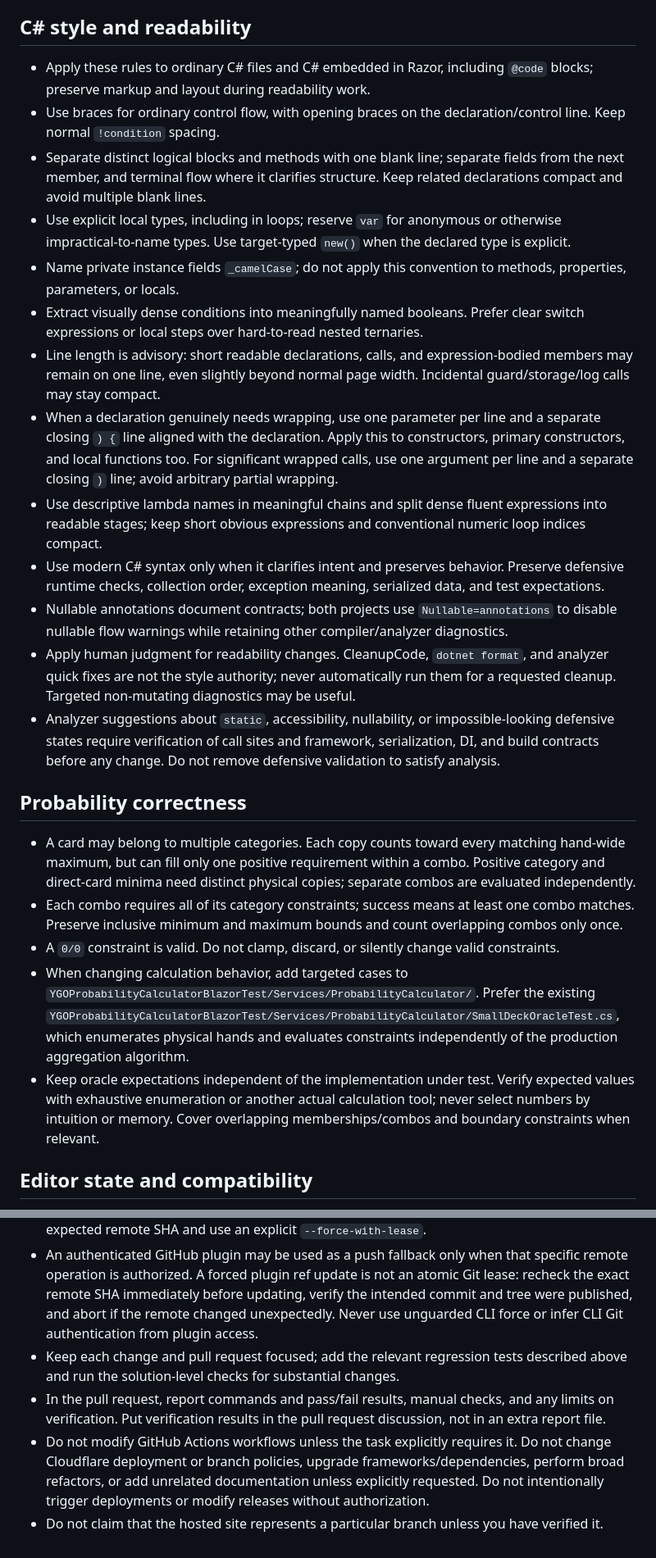
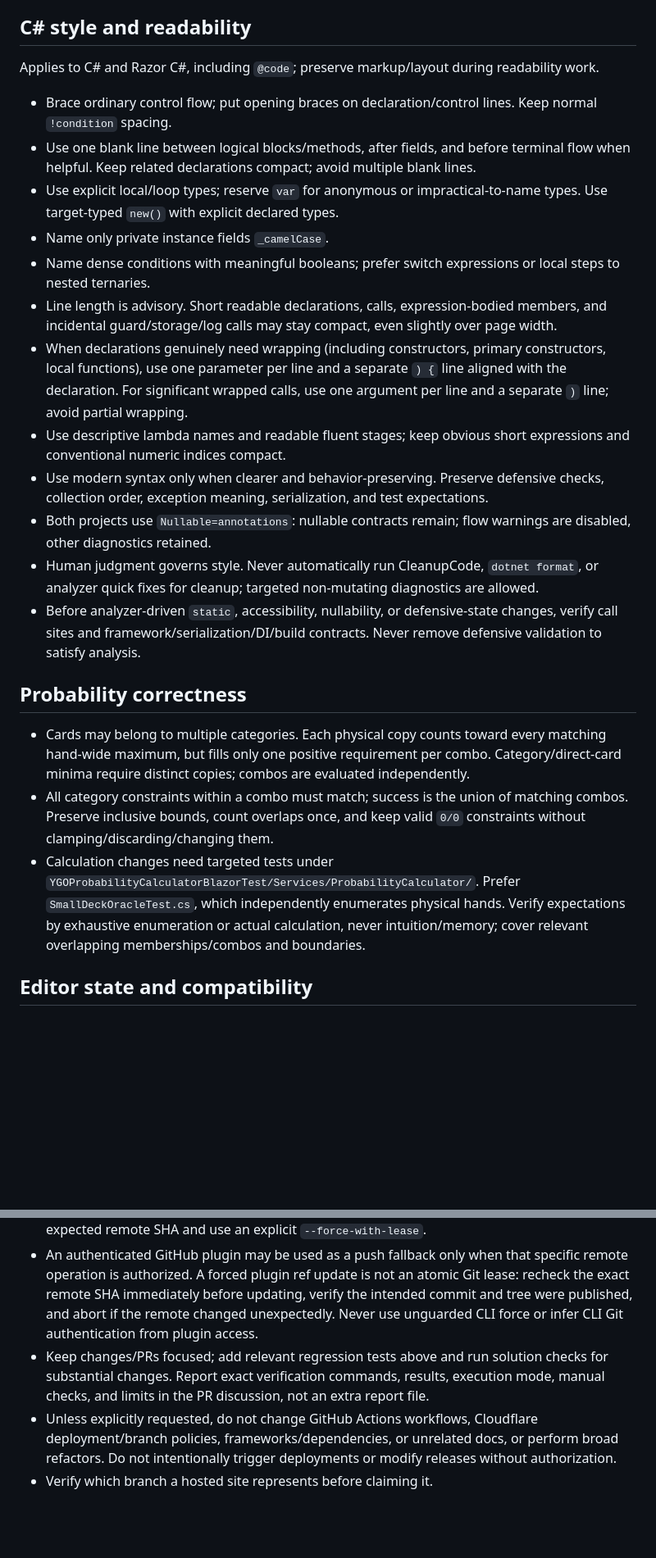
Before and after one commit to SeyTi01/ygo-advanced-probability-calculator-web, a Markdown page: AGENTS.md, 2 parts joined by grey strips. Shown at 82% size. GitHub-like rendering; blank space fills up the shorter version.

Commit message:
Shorten agent guidance and defer Linux recovery details

```diff
--- a/AGENTS.md
+++ b/AGENTS.md
@@ -104,27 +61,26 @@ The .NET 10 migration PR #46 contains one verified example of this workaround an
 
 ## C# style and readability
 
-- Apply these rules to ordinary C# files and C# embedded in Razor, including `@code` blocks; preserve markup and layout during readability work.
-- Use braces for ordinary control flow, with opening braces on the declaration/control line. Keep normal `!condition` spacing.
-- Separate distinct logical blocks and methods with one blank line; separate fields from the next member, and terminal flow where it clarifies structure. Keep related declarations compact and avoid multiple blank lines.
-- Use explicit local types, including in loops; reserve `var` for anonymous or otherwise impractical-to-name types. Use target-typed `new()` when the declared type is explicit.
-- Name private instance fields `_camelCase`; do not apply this convention to methods, properties, parameters, or locals.
-- Extract visually dense conditions into meaningfully named booleans. Prefer clear switch expressions or local steps over hard-to-read nested ternaries.
-- Line length is advisory: short readable declarations, calls, and expression-bodied members may remain on one line, even slightly beyond normal page width. Incidental guard/storage/log calls may stay compact.
-- When a declaration genuinely needs wrapping, use one parameter per line and a separate closing `) {` line aligned with the declaration. Apply this to constructors, primary constructors, and local functions too. For significant wrapped calls, use one argument per line and a separate closing `)` line; avoid arbitrary partial wrapping.
-- Use descriptive lambda names in meaningful chains and split dense fluent expressions into readable stages; keep short obvious expressions and conventional numeric loop indices compact.
-- Use modern C# syntax only when it clarifies intent and preserves behavior. Preserve defensive runtime checks, collection order, exception meaning, serialized data, and test expectations.
-- Nullable annotations document contracts; both projects use `Nullable=annotations` to disable nullable flow warnings while retaining other compiler/analyzer diagnostics.
-- Apply human judgment for readability changes. CleanupCode, `dotnet format`, and analyzer quick fixes are not the style authority; never automatically run them for a requested cleanup. Targeted non-mutating diagnostics may be useful.
-- Analyzer suggestions about `static`, accessibility, nullability, or impossible-looking defensive states require verification of call sites and framework, serialization, DI, and build contracts before any change. Do not remove defensive validation to satisfy analysis.
+Applies to C# and Razor C#, including `@code`; preserve markup/layout during readability work.
+
+- Brace ordinary control flow; put opening braces on declaration/control lines. Keep normal `!condition` spacing.
+- Use one blank line between logical blocks/methods, after fields, and before terminal flow when helpful. Keep related declarations compact; avoid multiple blank lines.
+- Use explicit local/loop types; reserve `var` for anonymous or impractical-to-name types. Use target-typed `new()` with explicit declared types.
+- Name only private instance fields `_camelCase`.
+- Name dense conditions with meaningful booleans; prefer switch expressions or local steps to nested ternaries.
+- Line length is advisory. Short readable declarations, calls, expression-bodied members, and incidental guard/storage/log calls may stay compact, even slightly over page width.
+- When declarations genuinely need wrapping (including constructors, primary constructors, local functions), use one parameter per line and a separate `) {` line aligned with the declaration. For significant wrapped calls, use one argument per line and a separate `)` line; avoid partial wrapping.
+- Use descriptive lambda names and readable fluent stages; keep obvious short expressions and conventional numeric indices compact.
+- Use modern syntax only when clearer and behavior-preserving. Preserve defensive checks, collection order, exception meaning, serialization, and test expectations.
+- Both projects use `Nullable=annotations`: nullable contracts remain; flow warnings are disabled, other diagnostics retained.
+- Human judgment governs style. Never automatically run CleanupCode, `dotnet format`, or analyzer quick fixes for cleanup; targeted non-mutating diagnostics are allowed.
+- Before analyzer-driven `static`, accessibility, nullability, or defensive-state changes, verify call sites and framework/serialization/DI/build contracts. Never remove defensive validation to satisfy analysis.
 
 ## Probability correctness
 
-- A card may belong to multiple categories. Each copy counts toward every matching hand-wide maximum, but can fill only one positive requirement within a combo. Positive category and direct-card minima need distinct physical copies; separate combos are evaluated independently.
-- Each combo requires all of its category constraints; success means at least one combo matches. Preserve inclusive minimum and maximum bounds and count overlapping combos only once.
-- A `0/0` constraint is valid. Do not clamp, discard, or silently change valid constraints.
-- When changing calculation behavior, add targeted cases to `YGOProbabilityCalculatorBlazorTest/Services/ProbabilityCalculator/`. Prefer the existing `YGOProbabilityCalculatorBlazorTest/Services/ProbabilityCalculator/SmallDeckOracleTest.cs`, which enumerates physical hands and evaluates constraints independently of the production aggregation algorithm.
-- Keep oracle expectations independent of the implementation under test. Verify expected values with exhaustive enumeration or another actual calculation tool; never select numbers by intuition or memory. Cover overlapping memberships/combos and boundary constraints when relevant.
+- Cards may belong to multiple categories. Each physical copy counts toward every matching hand-wide maximum, but fills only one positive requirement per combo. Category/direct-card minima require distinct copies; combos are evaluated independently.
+- All category constraints within a combo must match; success is the union of matching combos. Preserve inclusive bounds, count overlaps once, and keep valid `0/0` constraints without clamping/discarding/changing them.
+- Calculation changes need targeted tests under `YGOProbabilityCalculatorBlazorTest/Services/ProbabilityCalculator/`. Prefer `SmallDeckOracleTest.cs`, which independently enumerates physical hands. Verify expectations by exhaustive enumeration or actual calculation, never intuition/memory; cover relevant overlapping memberships/combos and boundaries.
 
 ## Editor state and compatibility
 
@@ -156,7 +112,6 @@ The .NET 10 migration PR #46 contains one verified example of this workaround an
 - Before the first push, review local commits. If an unpushed commit merely corrects or refines an earlier unpushed commit for the same logical change, amend or squash them into one coherent commit. Keep independently meaningful changes in separate commits, grouped by purpose rather than by pull request or file.
   Never amend or squash already-pushed commits, or rewrite published history for cosmetic cleanup. Do not rebase or rewrite a published or shared feature branch without explicit user authorization. If integration needs a rebase but is not authorized, report the need and request authorization. For an authorized rebase, record the expected remote SHA and use an explicit `--force-with-lease`.
 - An authenticated GitHub plugin may be used as a push fallback only when that specific remote operation is authorized. A forced plugin ref update is not an atomic Git lease: recheck the exact remote SHA immediately before updating, verify the intended commit and tree were published, and abort if the remote changed unexpectedly. Never use unguarded CLI force or infer CLI Git authentication from plugin access.
-- Keep each change and pull request focused; add the relevant regression tests described above and run the solution-level checks for substantial changes.
-- In the pull request, report commands and pass/fail results, manual checks, and any limits on verification. Put verification results in the pull request discussion, not in an extra report file.
-- Do not modify GitHub Actions workflows unless the task explicitly requires it. Do not change Cloudflare deployment or branch policies, upgrade frameworks/dependencies, perform broad refactors, or add unrelated documentation unless explicitly requested. Do not intentionally trigger deployments or modify releases without authorization.
-- Do not claim that the hosted site represents a particular branch unless you have verified it.
+- Keep changes/PRs focused; add relevant regression tests above and run solution checks for substantial changes. Report exact verification commands, results, execution mode, manual checks, and limits in the PR discussion, not an extra report file.
+- Unless explicitly requested, do not change GitHub Actions workflows, Cloudflare deployment/branch policies, frameworks/dependencies, or unrelated docs, or perform broad refactors. Do not intentionally trigger deployments or modify releases without authorization.
+- Verify which branch a hosted site represents before claiming it.
```
Also changed, not shown: other parts of AGENTS.md (+27 -70 lines), scripts/codex/RESTRICTED-LINUX.md (added, +35 -0 lines).
